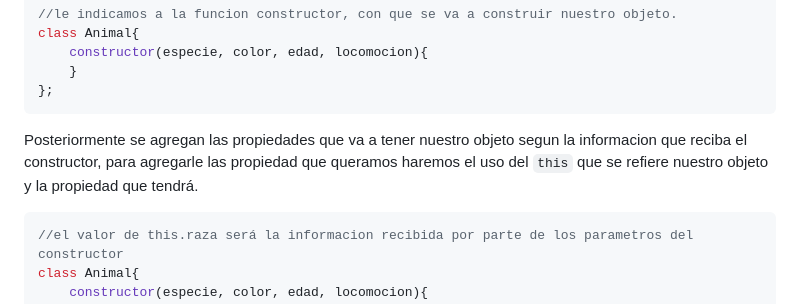
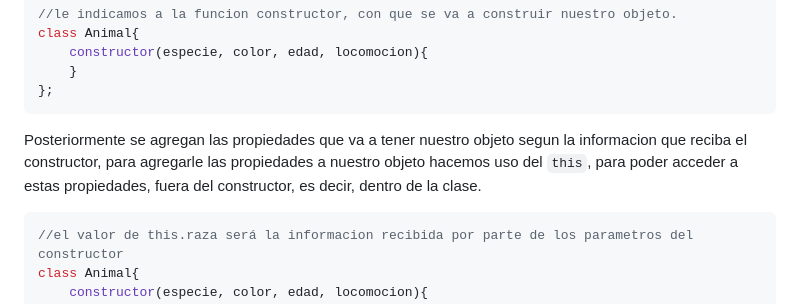
Before and after one commit to Davin-coder/JavaScript-Junior, a Markdown page: README.md, the part around the change. Drawn GitHub-style.

Commit message:
update 3.2.3 README correction

````diff
--- a/README.md
+++ b/README.md
@@ -423,7 +423,7 @@ class Animal{
     }
 };
 ```
-Posteriormente se agregan las propiedades que va a tener nuestro objeto segun la informacion que reciba el constructor, para agregarle las propiedad que queramos haremos el uso del `this` que se refiere nuestro objeto y la propiedad que tendrá.
+Posteriormente se agregan las propiedades que va a tener nuestro objeto segun la informacion que reciba el constructor, para agregarle las propiedades a nuestro objeto hacemos uso del `this`, para poder acceder a estas propiedades, fuera del constructor, es decir, dentro de la clase.
 
 ```javascript
 //el valor de this.raza será la informacion recibida por parte de los parametros del constructor
````
